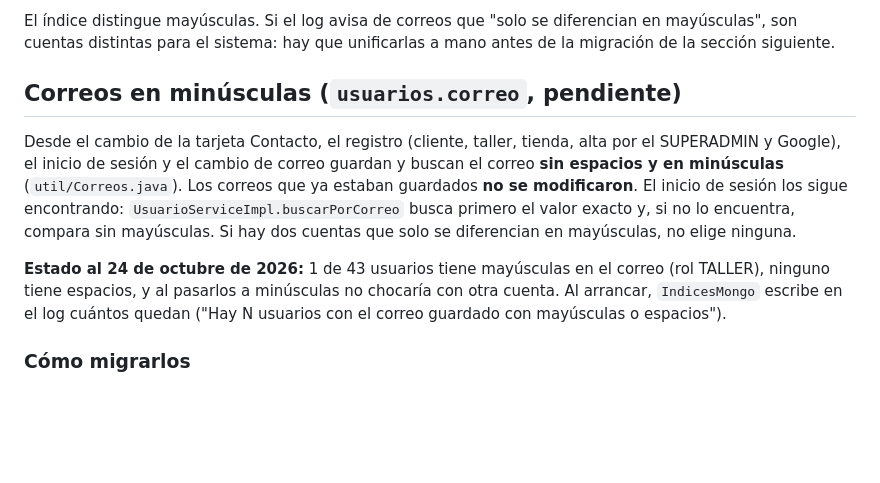
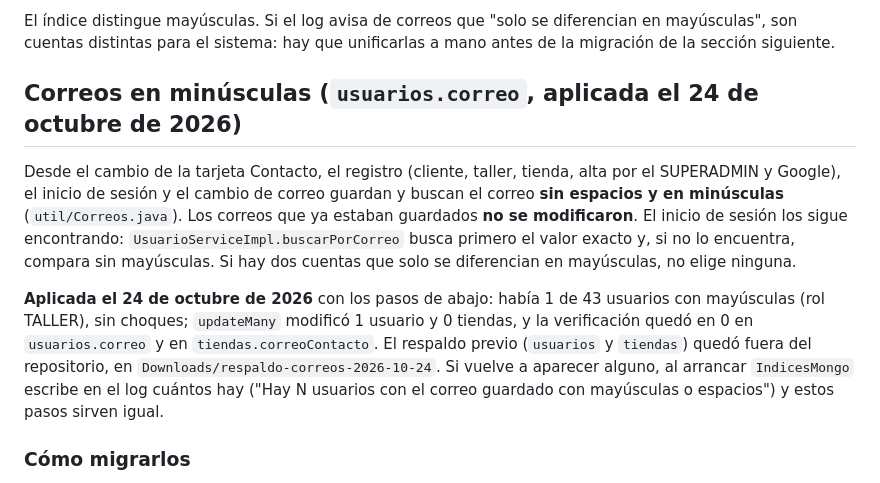
Before and after one commit to brainyns/Drivemaster, a Markdown page: drivemaster/MIGRACIONES_PENDIENTES.md, the part around the change. Rendered like a GitHub page; blank space fills up the shorter version.

Commit message:
Migración de correos a minúsculas aplicada (1 usuario; verificación en 0)

```diff
--- a/drivemaster/MIGRACIONES_PENDIENTES.md
+++ b/drivemaster/MIGRACIONES_PENDIENTES.md
@@ -177,7 +177,7 @@ de las otras o bórralas (con respaldo previo, como en la sección de compras).
 El índice distingue mayúsculas. Si el log avisa de correos que "solo se diferencian en mayúsculas", son cuentas
 distintas para el sistema: hay que unificarlas a mano antes de la migración de la sección siguiente.
 
-## Correos en minúsculas (`usuarios.correo`, pendiente)
+## Correos en minúsculas (`usuarios.correo`, aplicada el 24 de octubre de 2026)
 
 Desde el cambio de la tarjeta Contacto, el registro (cliente, taller, tienda, alta por el SUPERADMIN y Google), el
 inicio de sesión y el cambio de correo guardan y buscan el correo **sin espacios y en minúsculas**
@@ -185,9 +185,11 @@ inicio de sesión y el cambio de correo guardan y buscan el correo **sin espacio
 encontrando: `UsuarioServiceImpl.buscarPorCorreo` busca primero el valor exacto y, si no lo encuentra, compara sin
 mayúsculas. Si hay dos cuentas que solo se diferencian en mayúsculas, no elige ninguna.
 
-**Estado al 24 de octubre de 2026:** 1 de 43 usuarios tiene mayúsculas en el correo (rol TALLER), ninguno tiene
-espacios, y al pasarlos a minúsculas no chocaría con otra cuenta. Al arrancar, `IndicesMongo` escribe en el log cuántos
-quedan ("Hay N usuarios con el correo guardado con mayúsculas o espacios").
+**Aplicada el 24 de octubre de 2026** con los pasos de abajo: había 1 de 43 usuarios con mayúsculas (rol TALLER), sin
+choques; `updateMany` modificó 1 usuario y 0 tiendas, y la verificación quedó en 0 en `usuarios.correo` y en
+`tiendas.correoContacto`. El respaldo previo (`usuarios` y `tiendas`) quedó fuera del repositorio, en
+`Downloads/respaldo-correos-2026-10-24`. Si vuelve a aparecer alguno, al arrancar `IndicesMongo` escribe en el log
+cuántos hay ("Hay N usuarios con el correo guardado con mayúsculas o espacios") y estos pasos sirven igual.
 
 ### Cómo migrarlos
 
```
